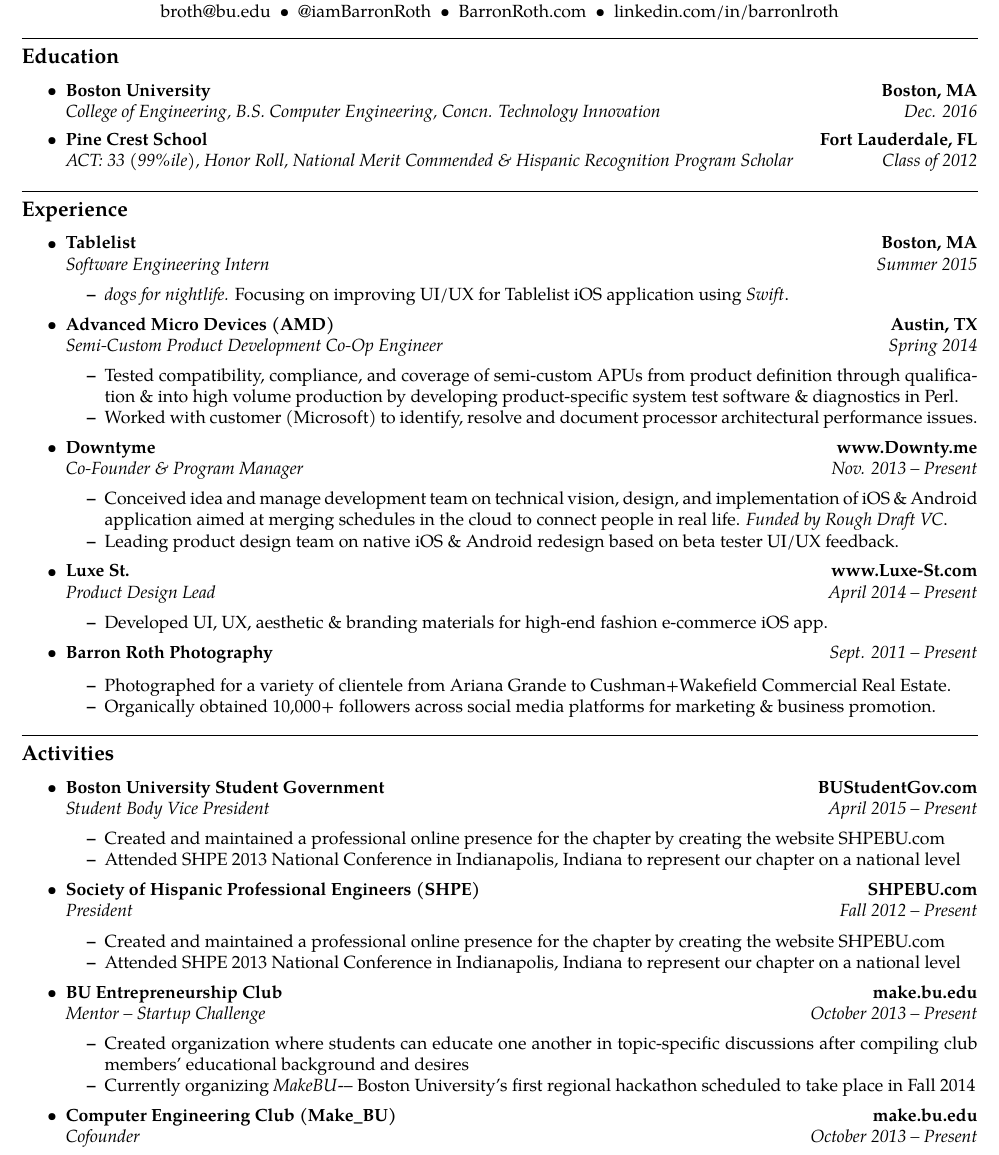
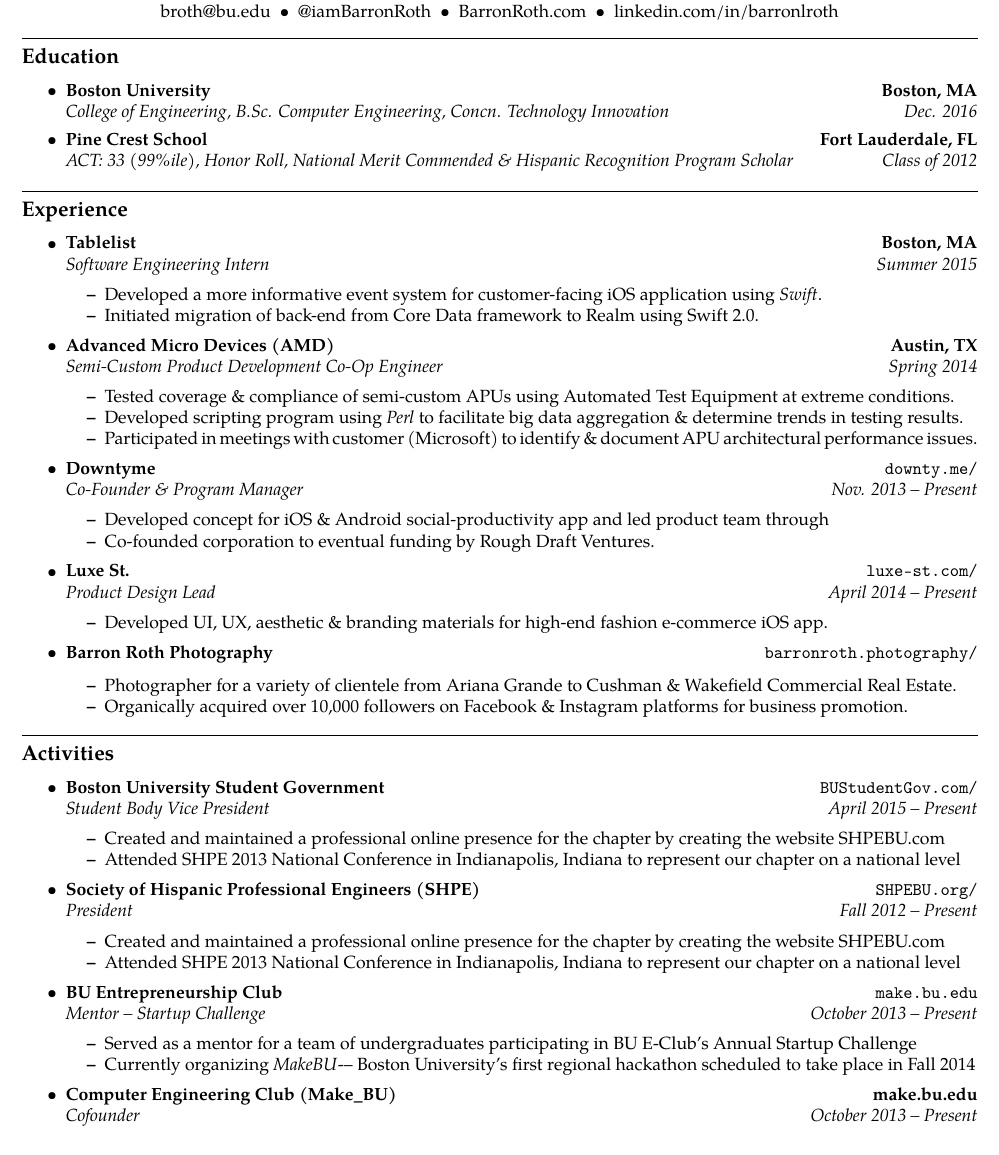
Before and after one commit to barronlroth/resume, a LaTeX CV (BarronRoth-Resume.tex): part of page 1 of 2, cut so that both start at the same text. Compiled offline with pdfLaTeX.

Commit message:
fixed AMD description

```diff
--- a/BarronRoth-Resume.tex
+++ b/BarronRoth-Resume.tex
@@ -11,12 +11,14 @@
 \pagestyle{empty}
 \setlength{\tabcolsep}{0em}
 
+% Font Awesome for icons in Latex / PDFLatex
+
 % indentsection style, used for sections that aren't already in lists
 % that need indentation to the level of all text in the document
 \newenvironment{indentsection}[1]%
 {\begin{list}{}%
 	{\setlength{\leftmargin}{#1}}%
-	\item[]%
+	\item[]%college
 }
 {\end{list}}
 
@@ -24,7 +26,7 @@
 \newenvironment{unindentsection}[1]%
 {\begin{list}{}%
 	{\setlength{\leftmargin}{-0.5#1}}%
-	\item[]%
+	\item[]
 }
 {\end{list}}
 
@@ -38,6 +40,10 @@
 % make "C++" look pretty when used in text by touching up the plus signs
 \newcommand{\CPP}
 {C\nolinebreak[4]\hspace{-.05em}\raisebox{.22ex}{\footnotesize\bf ++}}
+
+% make functional tabs
+\newcommand{\itab}[1]{\hspace{0em}\rlap{#1}}
+\newcommand{\tab}[1]{\hspace{.11\textwidth}\rlap{#1}}
 
 % and the actual content starts here
 \begin{document}
@@ -65,7 +71,7 @@
 	{\textbf{Boston University}}
 	{\textbf{Boston, MA}}
 	\headerrow
-	{\emph{College of Engineering, B.S. Computer Engineering, Concn. Technology Innovation}}
+	{\emph{College of Engineering, B.Sc. Computer Engineering, Concn. Technology Innovation}}
 	{\emph{Dec. 2016}}
 
 	\item
@@ -97,11 +103,10 @@
 	{\emph{Software Engineering Intern}}
 	{\emph{Summer 2015}}
 	\begin{itemize*}
-		\item \textit{dogs for nightlife.} Focusing on improving UI/UX for Tablelist iOS application using \textit{Swift}.
+		\item Developed a more informative event system for customer-facing iOS application using \textit{Swift}.
+		\item Initiated migration of back-end from Core Data framework to Realm using Swift 2.0.
 
 	\end{itemize*}
-
-
 
 	\item
 	\headerrow
@@ -112,29 +117,30 @@
 	{\emph{Semi-Custom Product Development Co-Op Engineer}}
 	{\emph{Spring 2014}}
 	\begin{itemize*}
-		\item Tested compatibility, compliance, and coverage of semi-custom APUs from product definition through qualification \& into high volume production by developing product-specific system test software \& diagnostics in Perl.
-		\item Worked with customer (Microsoft) to identify, resolve and document processor architectural performance issues.
+		\item Tested coverage \& compliance of semi-custom APUs using Automated Test Equipment at extreme conditions.
+		\item Developed scripting program using \textit{Perl} to facilitate big data aggregation \& determine trends in testing results.
+		\item Participated in meetings with customer (Microsoft) to identify \& document APU architectural performance issues.
 
 	\end{itemize*}
 
 	\item
 	\headerrow
 	{\textbf{Downtyme}}
-	{\textbf{www.Downty.me}}
+	{\texttt{downty.me/}}
 	\\
 	\headerrow
 	{\emph{Co-Founder \& Program Manager}}
 	{\emph{Nov. 2013 -- Present}}
 	\begin{itemize*}
-		\item Conceived idea and manage development team on technical vision, design, and implementation of iOS \& Android application aimed at merging schedules in the cloud to connect people in real life. \textit{Funded by Rough Draft VC}.
-		\item Leading product design team on native iOS \& Android redesign based on beta tester UI/UX feedback.
+		\item Developed concept for iOS \& Android social-productivity app and led product team through
+		\item Co-founded corporation to eventual funding by Rough Draft Ventures.
 	\end{itemize*}
 
 	%Luxe St
 	\item
 	\headerrow
 	{\textbf{Luxe St.}}
-	{\textbf{www.Luxe-St.com}}
+	{\texttt{luxe-st.com/}}
 	\\
 	\headerrow
 	{\emph{Product Design Lead}}
@@ -146,12 +152,11 @@
 	\item
 	\headerrow
 	{\textbf{Barron Roth Photography}}
-	{\emph{Sept. 2011 -- Present}}
+	{\texttt{barronroth.photography/}}
 
 	\begin{itemize*}
-		\item Photographed for a variety of clientele from Ariana Grande to Cushman+Wakefield Commercial Real Estate.
-		\item Organically obtained 10,000+ followers across social media platforms for marketing \& business promotion.
-
+		\item Photographer for a variety of clientele from Ariana Grande to Cushman \& Wakefield Commercial Real Estate.
+		\item Organically acquired over 10,000 followers on Facebook \& Instagram platforms for business promotion.
 	\end{itemize*}
 
 
@@ -167,7 +172,7 @@
 	\item
 	\headerrow
 	{\textbf{Boston University Student Government}}
-	{\textbf{BUStudentGov.com}}
+	{\texttt{BUStudentGov.com/}}
 	\\
 	\headerrow
 	{\emph{Student Body Vice President}}
@@ -183,7 +188,7 @@
 	\item
 	\headerrow
 	{\textbf{Society of Hispanic Professional Engineers (SHPE)}}
-	{\textbf{SHPEBU.com}}
+	{\texttt{SHPEBU.org/}}
 	\\
 	\headerrow
 	{\emph{President}}
@@ -197,13 +202,13 @@
 	\item
 	\headerrow
 	{\textbf{BU Entrepreneurship Club}}
-	{\textbf{make.bu.edu}}
+	{\texttt{make.bu.edu}}
 	\\
 	\headerrow
 	{\emph{Mentor -- Startup Challenge}}
 	{\emph{October 2013 -- Present}}
 	\begin{itemize*}
-		\item Created organization where students can educate one another in topic-specific discussions after compiling club members’ educational background and desires
+		\item Served as a mentor for a team of undergraduates participating in BU E-Club's Annual Startup Challenge
 		\item Currently organizing \emph{MakeBU}-– Boston University’s first regional hackathon scheduled to take place in Fall 2014
 	\end{itemize*}
 
```
Also changed, not shown: BarronRoth-Resume.pdf, BarronRoth-Resume.tex (10 more changed lines), 3 other files.
